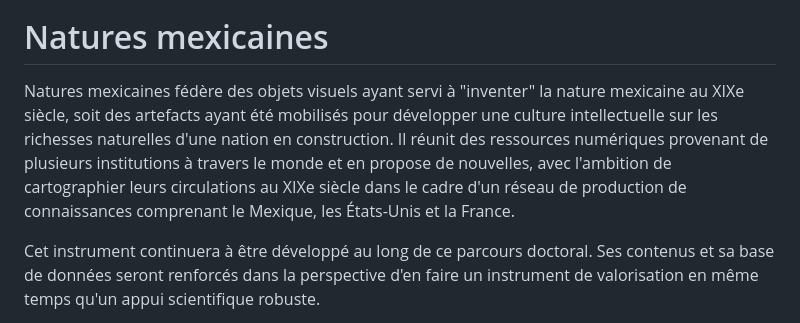
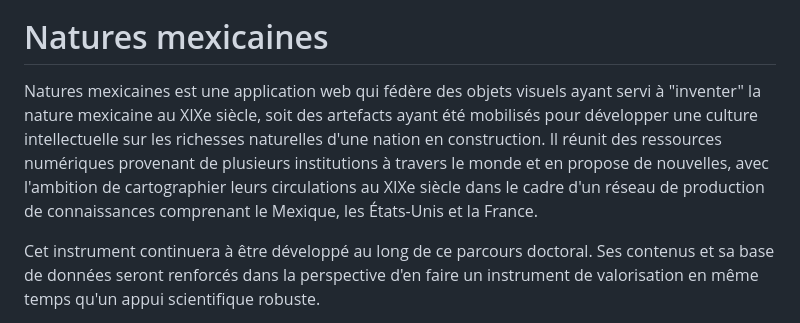
Before and after one commit to Oeconomo/Mexican_natures, a Markdown page: README.md, the part around the change. Rendered like a GitHub page.

```diff
--- a/README.md
+++ b/README.md
@@ -2,7 +2,7 @@
 
 # Natures mexicaines
 
-Natures mexicaines fédère des objets visuels ayant servi à "inventer" la nature mexicaine au XIXe siècle, soit des artefacts ayant été mobilisés pour développer une culture intellectuelle sur les richesses naturelles d'une nation en construction. Il réunit des ressources numériques provenant de plusieurs institutions à travers le monde et en propose de nouvelles, avec l'ambition de cartographier leurs circulations au XIXe siècle dans le cadre d'un réseau de production de connaissances comprenant le Mexique, les États-Unis et la France.
+Natures mexicaines est une application web qui fédère des objets visuels ayant servi à "inventer" la nature mexicaine au XIXe siècle, soit des artefacts ayant été mobilisés pour développer une culture intellectuelle sur les richesses naturelles d'une nation en construction. Il réunit des ressources numériques provenant de plusieurs institutions à travers le monde et en propose de nouvelles, avec l'ambition de cartographier leurs circulations au XIXe siècle dans le cadre d'un réseau de production de connaissances comprenant le Mexique, les États-Unis et la France.
 
 Cet instrument continuera à être développé au long de ce parcours doctoral. Ses contenus et sa base de données seront renforcés dans la perspective d'en faire un instrument de valorisation en même temps qu'un appui scientifique robuste.
 
```
